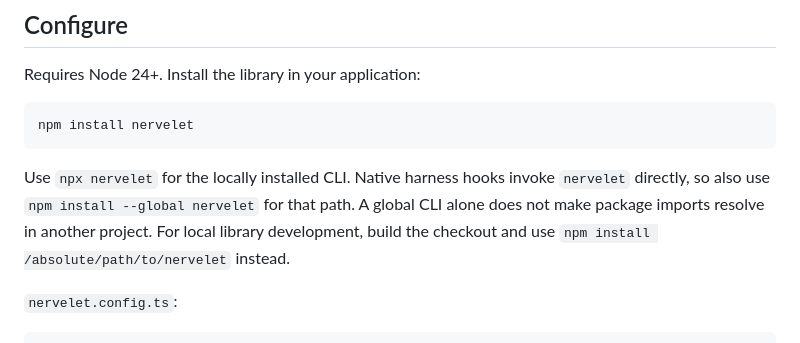
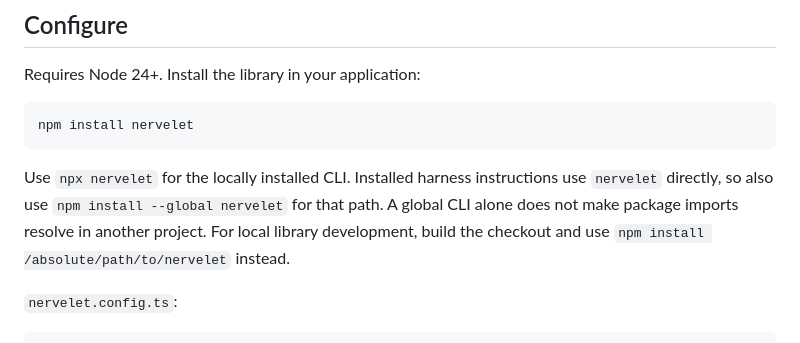
Before and after one commit to DanMcInerney/nervelet, a Markdown page: docs/api.md, the part around the change. GitHub-like rendering.

````diff
--- a/docs/api.md
+++ b/docs/api.md
@@ -12,7 +12,7 @@ Requires Node 24+. Install the library in your application:
 npm install nervelet
 ```
 
-Use `npx nervelet` for the locally installed CLI. Native harness hooks invoke `nervelet` directly, so also use `npm install --global nervelet` for that path. A global CLI alone does not make package imports resolve in another project. For local library development, build the checkout and use `npm install /absolute/path/to/nervelet` instead.
+Use `npx nervelet` for the locally installed CLI. Installed harness instructions use `nervelet` directly, so also use `npm install --global nervelet` for that path. A global CLI alone does not make package imports resolve in another project. For local library development, build the checkout and use `npm install /absolute/path/to/nervelet` instead.
 
 `nervelet.config.ts`:
 
````
Also changed, not shown: README.md (+1 -1 lines).
